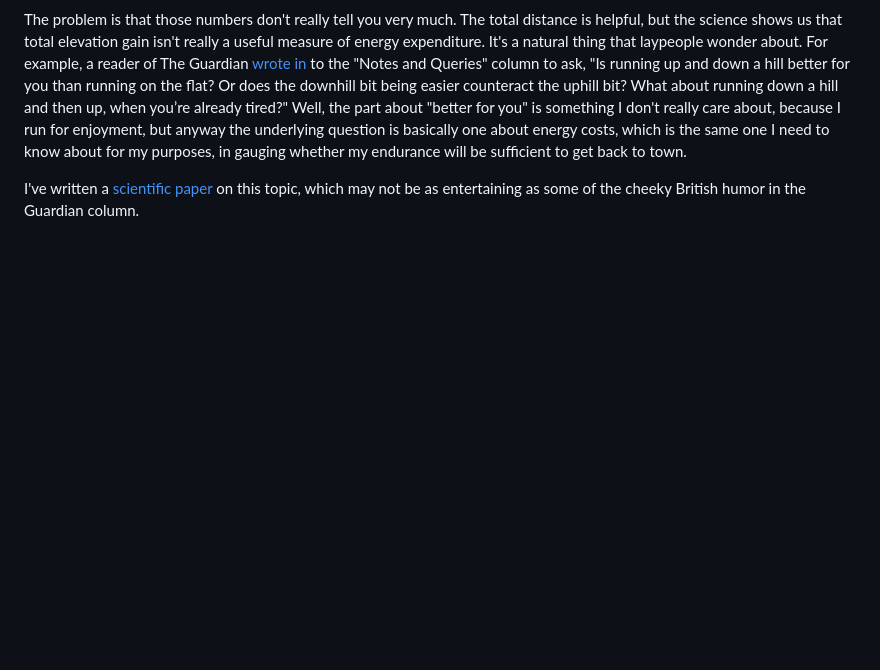
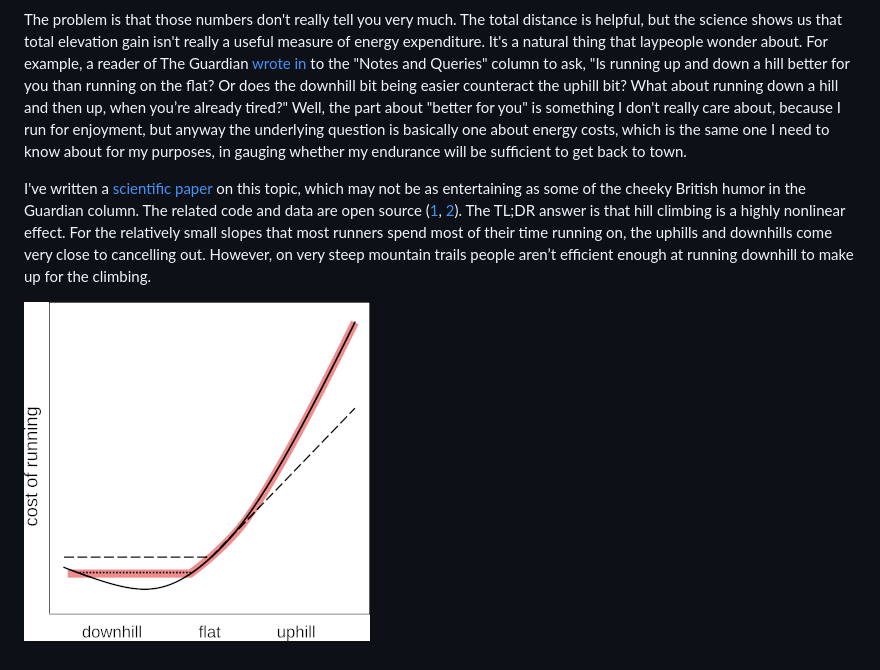
Before and after one commit to bcrowell/bcrowell.github.io, a Markdown page: climb_factor/index.md, the part around the change. GitHub-like rendering; pictures changed too: climb_factor/graph.png (added); blank space fills up the shorter version.

Commit message:
add graph

```diff
--- a/climb_factor/index.md
+++ b/climb_factor/index.md
@@ -34,6 +34,16 @@ underlying question is basically one about energy costs, which is the
 same one I need to know about for my purposes, in gauging whether my
 endurance will be sufficient to get back to town.
 
-I've written a [scientific paper](https://www.biorxiv.org/content/10.1101/2021.04.03.438339v2) on this topic,
-which may not be as entertaining as some of the cheeky British humor in the
-Guardian column.
+I've written a [scientific
+paper](https://www.biorxiv.org/content/10.1101/2021.04.03.438339v2) on
+this topic, which may not be as entertaining as some of the cheeky
+British humor in the Guardian column. The related code and data are
+open source ([1](https://github.com/bcrowell/trail),
+[2](https://github.com/bcrowell/kcals)). The TL;DR answer is that hill
+climbing is a highly nonlinear effect. For
+the relatively small slopes that most runners spend most of their time
+running on, the uphills and downhills come very close to cancelling
+out. However, on very steep mountain trails people aren’t efficient
+enough at running downhill to make up for the climbing.
+
+![graph showing three models of running efficiency versus hill slope](graph.png)
```
Also changed, not shown: 1 other file.
